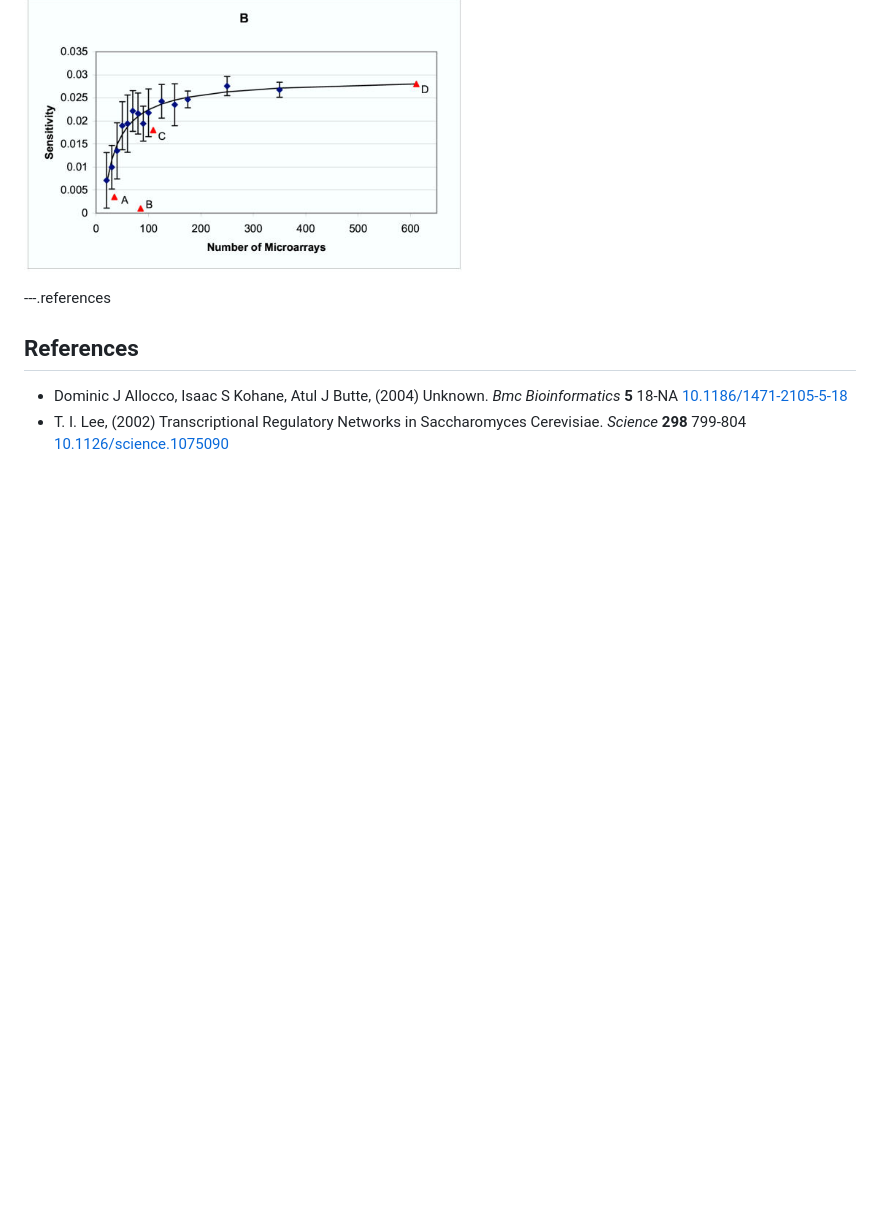
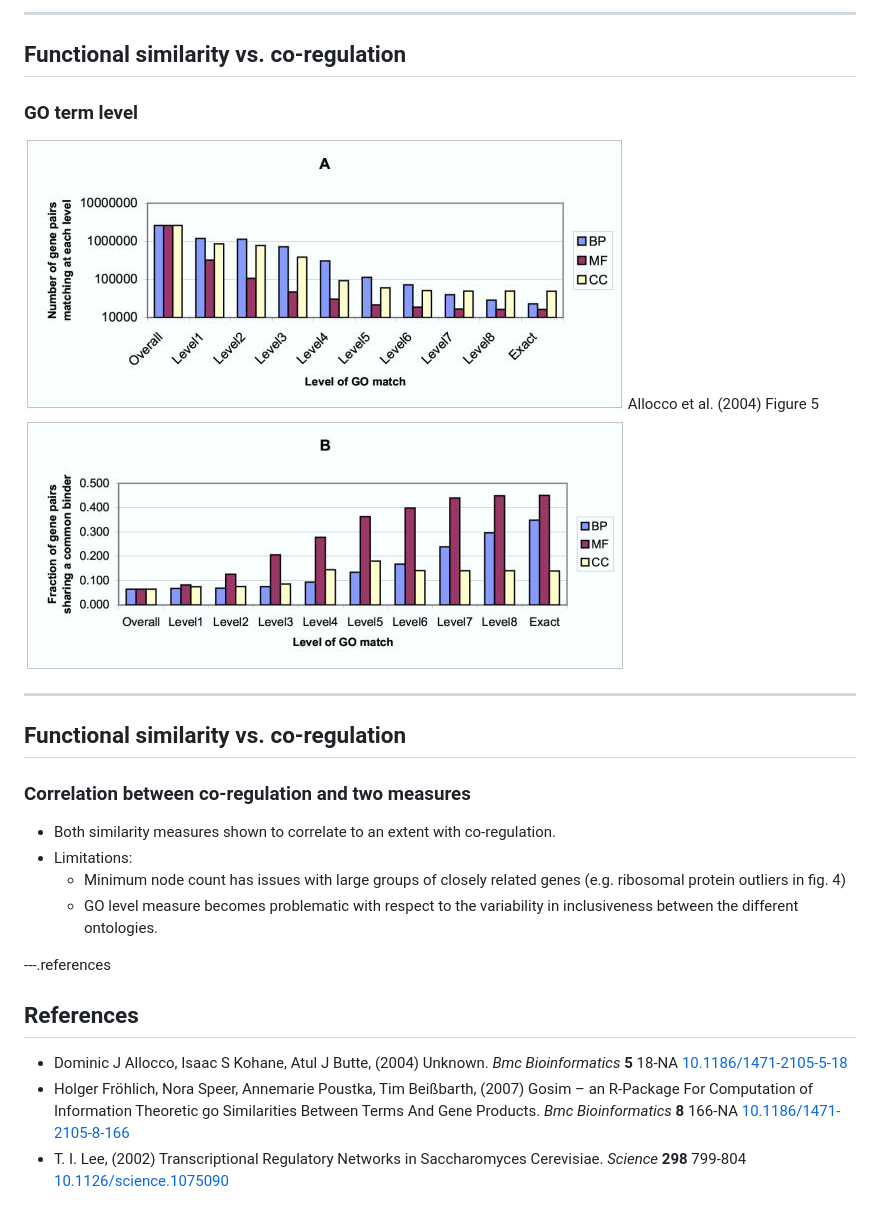
Before and after one commit to khughitt/slidify-co-expr_co-reg_relationship, a Markdown page: index.md, the part around one of its changes. GitHub-like rendering; pictures changed too: assets/img/1471-2105-5-18-5.jpg (added); blank space fills up the shorter version.

Commit message:
Functional similarity section

```diff
--- a/index.md
+++ b/index.md
@@ -184,3 +225,24 @@ $(function() {
+---
+
+## Functional similarity vs. co-regulation
+
+### GO term level
+
+![Allocco fig 5](assets/img/1471-2105-5-18-5.jpg)
+<span class='caption'>Allocco et al. (2004) Figure 5</span>
+
+---
+
+## Functional similarity vs. co-regulation
+
+### Correlation between co-regulation and two measures
+
+- Both similarity measures shown to correlate to an extent with co-regulation.
+- Limitations:
+    - Minimum node count has issues with large groups of closely related genes
+      (e.g. ribosomal protein outliers in fig. 4)
+    - GO level measure becomes problematic with respect to the variability in
+      inclusiveness between the different ontologies.
 
 
 
@@ -197,4 +259,5 @@ $(function() {
 
 
 - Dominic J Allocco, Isaac S Kohane, Atul J Butte,   (2004) Unknown.  <em>Bmc Bioinformatics</em>  <strong>5</strong>  18-NA  <a href="http://dx.doi.org/10.1186/1471-2105-5-18">10.1186/1471-2105-5-18</a>
+- Holger Fröhlich, Nora Speer, Annemarie Poustka, Tim Beißbarth,   (2007) Gosim – an R-Package For Computation of Information Theoretic go Similarities Between Terms And Gene Products.  <em>Bmc Bioinformatics</em>  <strong>8</strong>  166-NA  <a href="http://dx.doi.org/10.1186/1471-2105-8-166">10.1186/1471-2105-8-166</a>
 - T. I. Lee,   (2002) Transcriptional Regulatory Networks in Saccharomyces Cerevisiae.  <em>Science</em>  <strong>298</strong>  799-804  <a href="http://dx.doi.org/10.1126/science.1075090">10.1126/science.1075090</a>
```
Also changed, not shown: other parts of index.md (+42 -1 lines), assets/img/1471-2105-5-18-4.jpg (added), assets/img/1471-2105-5-18-6.jpg (added), assets/img/1471-2105-5-18-7.jpg (added), assets/img/GOSim.png (added), 2 other files.
